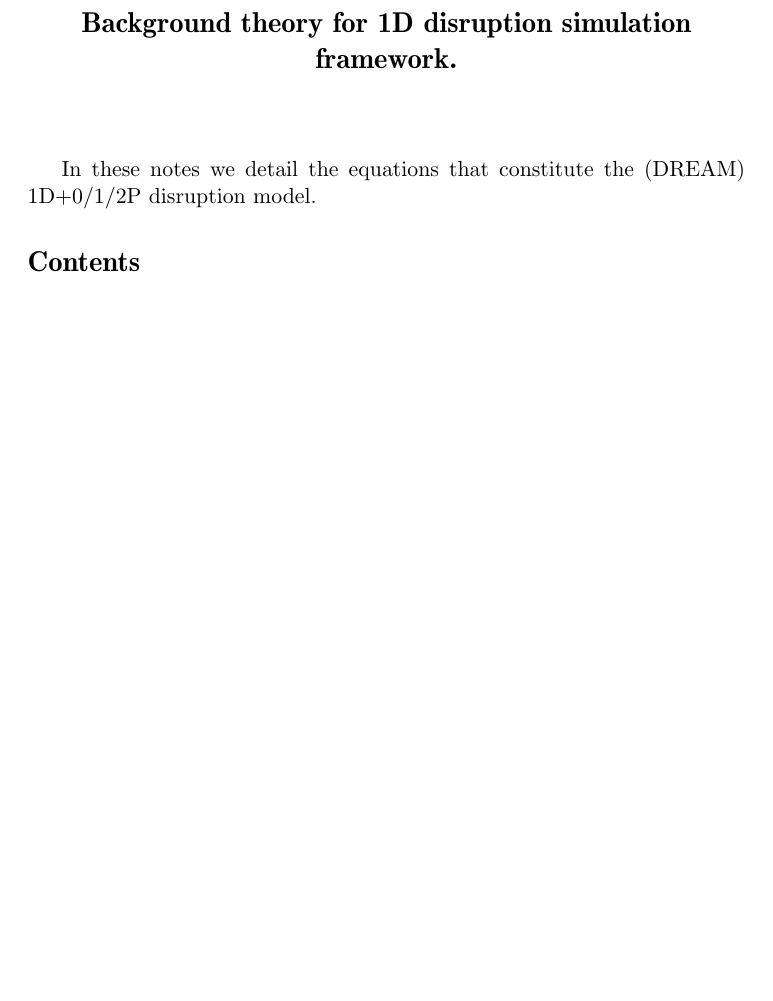
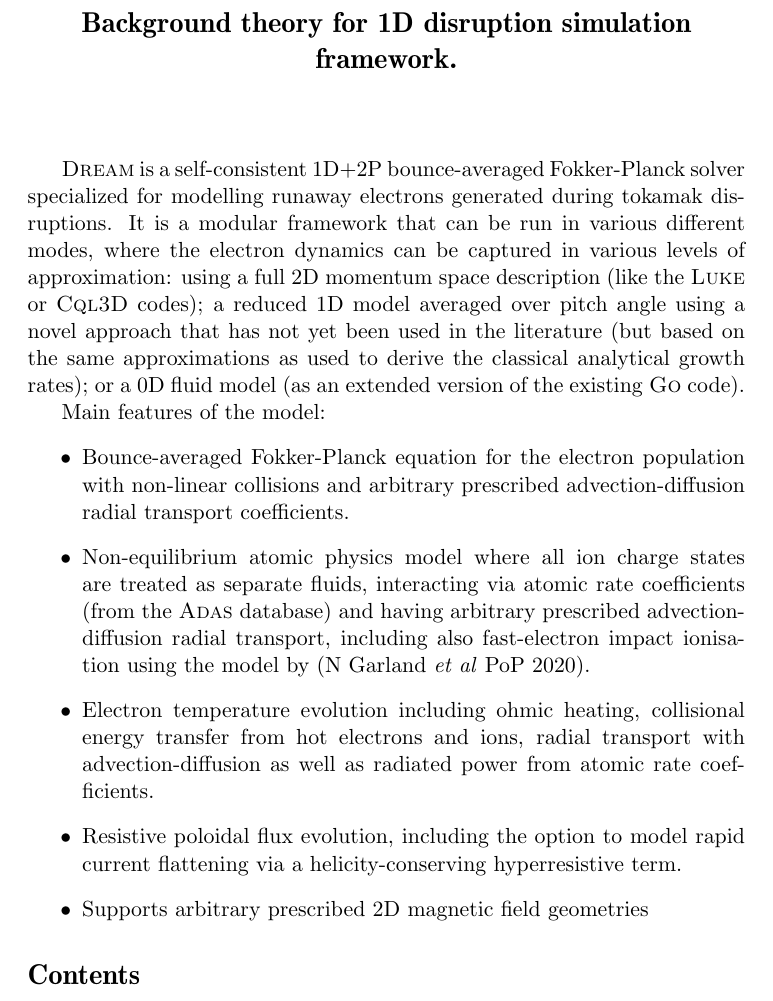
Before and after one commit to chalmersplasmatheory/DREAM, a LaTeX document (doc/notes/theory.tex): part of page 1 of 43, cut so that both start at the same text, the shorter picture padded with empty space. Compiled offline with pdfLaTeX.

Commit message:
Added brief description of the main features of the code

```diff
--- a/doc/notes/theory.tex
+++ b/doc/notes/theory.tex
@@ -49,11 +49,21 @@
 
 \vspace{10mm}
 
-In these notes we detail the equations that constitute the (DREAM) 1D+0/1/2P disruption model.
-%Perhaps here (before/near the Table of Contents) we should summarize all equations that are to be implemented in a massive table with all definitions given completely explicitly, and then have the various sections describe in more detail the derivations (when not readily available in the literature) and describe the assumptions.
+\textsc{Dream} is a self-consistent 1D+2P bounce-averaged Fokker-Planck solver specialized for modelling runaway electrons generated during tokamak disruptions. It is a modular framework that can be run in various different modes, where the electron dynamics can be captured in various levels of approximation: using a full 2D momentum space description (like the \textsc{Luke} or \textsc{Cql3D} codes); a reduced 1D model averaged over pitch angle using a novel approach that has not yet been used in the literature (but based on the same approximations as used to derive the classical analytical growth rates); or a 0D fluid model (as an extended version of the existing \textsc{Go} code).
+
+Main features of the model:
+\begin{itemize}
+\item Bounce-averaged Fokker-Planck equation for the electron population with non-linear collisions and arbitrary prescribed advection-diffusion radial transport coefficients.
+\item Non-equilibrium atomic physics model where all ion charge states are treated as separate fluids, interacting via atomic rate coefficients (from the \textsc{Adas} database) and having arbitrary prescribed advection-diffusion radial transport, including also fast-electron impact ionisation using the model by (N Garland \emph{et al} PoP 2020).
+\item Electron temperature evolution including ohmic heating, collisional energy transfer from hot electrons and ions, radial transport with advection-diffusion as well as radiated power from atomic rate coefficients.
+\item Resistive poloidal flux evolution, including the option to model rapid current flattening via a helicity-conserving hyperresistive term.
+\item Supports arbitrary prescribed 2D magnetic field geometries
+\end{itemize}
 
 
 \tableofcontents
+
+
 
 
 
```
